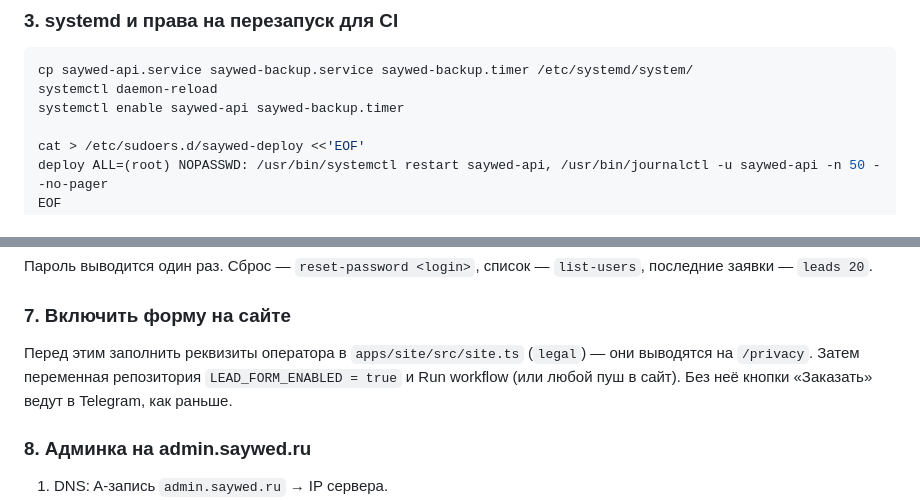
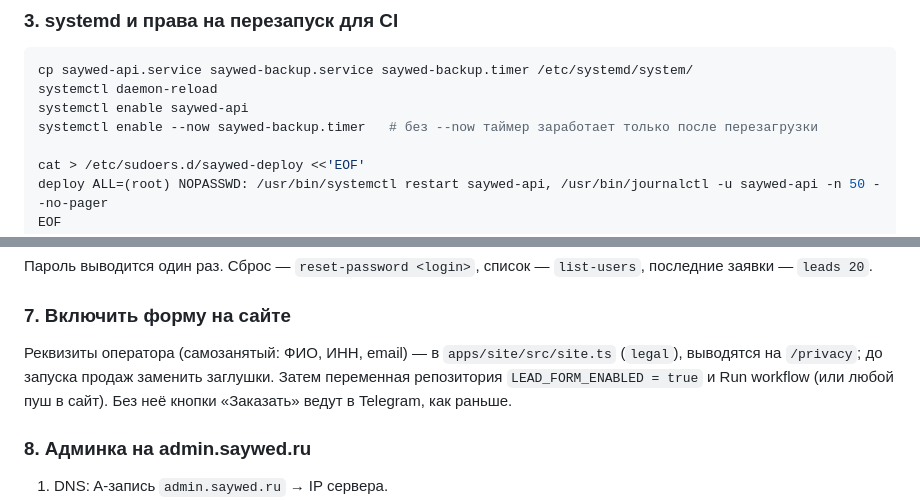
Before and after one commit to Twocram/wedding-constructor, a Markdown page: deploy/README.md, 2 parts joined by grey strips. Drawn GitHub-style.

Commit message:
docs(deploy): start backup timer on setup, self-employed details

````diff
--- a/deploy/README.md
+++ b/deploy/README.md
@@ -51,7 +51,8 @@ nano /etc/saywed/api.env                      # IP_SALT
 ```bash
 cp saywed-api.service saywed-backup.service saywed-backup.timer /etc/systemd/system/
 systemctl daemon-reload
-systemctl enable saywed-api saywed-backup.timer
+systemctl enable saywed-api
+systemctl enable --now saywed-backup.timer   # без --now таймер заработает только после перезагрузки
 
 cat > /etc/sudoers.d/saywed-deploy <<'EOF'
 deploy ALL=(root) NOPASSWD: /usr/bin/systemctl restart saywed-api, /usr/bin/journalctl -u saywed-api -n 50 --no-pager
@@ -96,7 +97,7 @@ sudo -u saywed --preserve-env bash -c 'set -a; . /etc/saywed/api.env; ./saywed-a
 
 ### 7. Включить форму на сайте
 
-Перед этим заполнить реквизиты оператора в `apps/site/src/site.ts` (`legal`) — они выводятся на `/privacy`. Затем переменная репозитория `LEAD_FORM_ENABLED = true` и Run workflow (или любой пуш в сайт). Без неё кнопки «Заказать» ведут в Telegram, как раньше.
+Реквизиты оператора (самозанятый: ФИО, ИНН, email) — в `apps/site/src/site.ts` (`legal`), выводятся на `/privacy`; до запуска продаж заменить заглушки. Затем переменная репозитория `LEAD_FORM_ENABLED = true` и Run workflow (или любой пуш в сайт). Без неё кнопки «Заказать» ведут в Telegram, как раньше.
 
 ### 8. Админка на admin.saywed.ru
 
````
